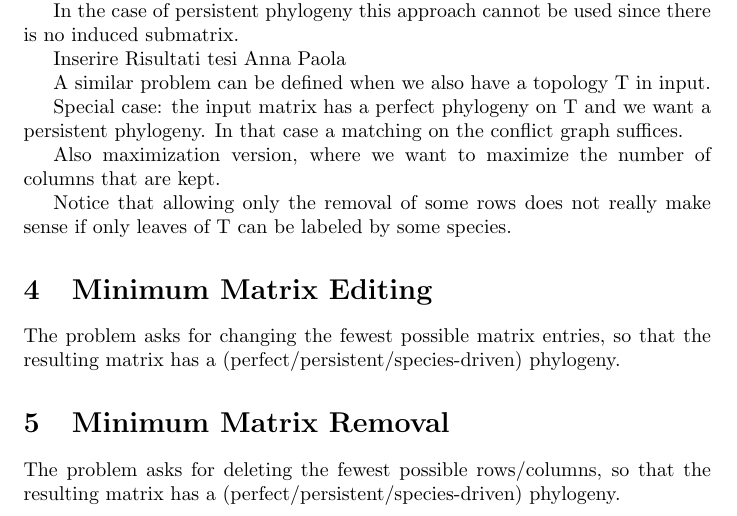
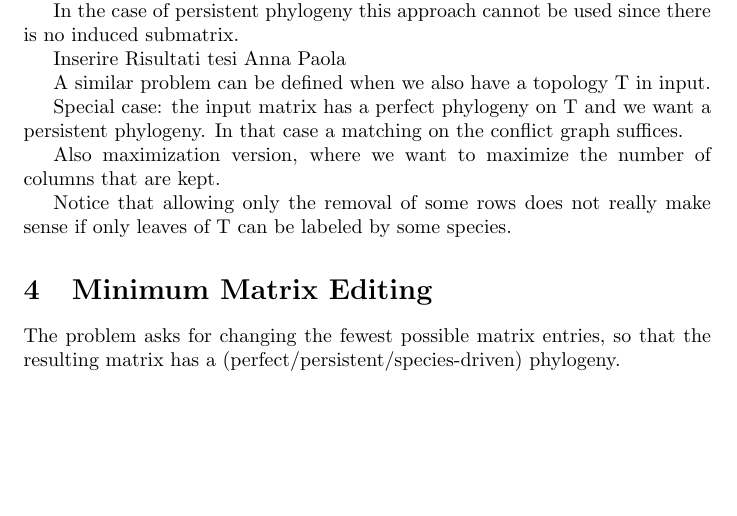
Before and after one commit to gdv/fixed-topology-ppp, a LaTeX paper (fixed-topology-ppp.tex, which reads paper.tex): part of page 2 of 2, cut so that both start at the same text, the shorter picture padded with empty space. Compiled offline with pdfLaTeX.

Commit message:
edited paper.tex

```diff
--- a/paper.tex
+++ b/paper.tex
@@ -28,7 +28,3 @@ Notice that allowing only the removal of some rows does not really make sense if
 \section{Minimum Matrix Editing}
 
 The problem asks for changing the fewest possible matrix entries, so that the resulting matrix has a (perfect/persistent/species-driven) phylogeny.
-
-\section{Minimum Matrix Removal}
-
-The problem asks for deleting the fewest possible rows/columns, so that the resulting matrix has a (perfect/persistent/species-driven) phylogeny.
```
